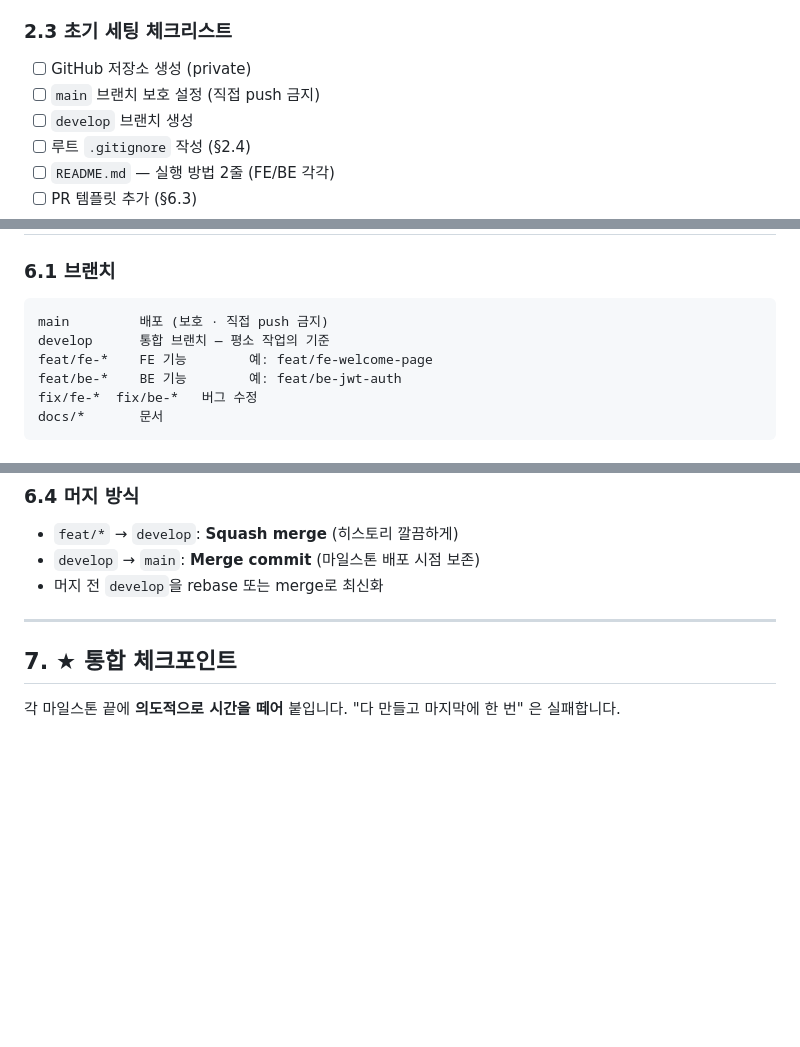
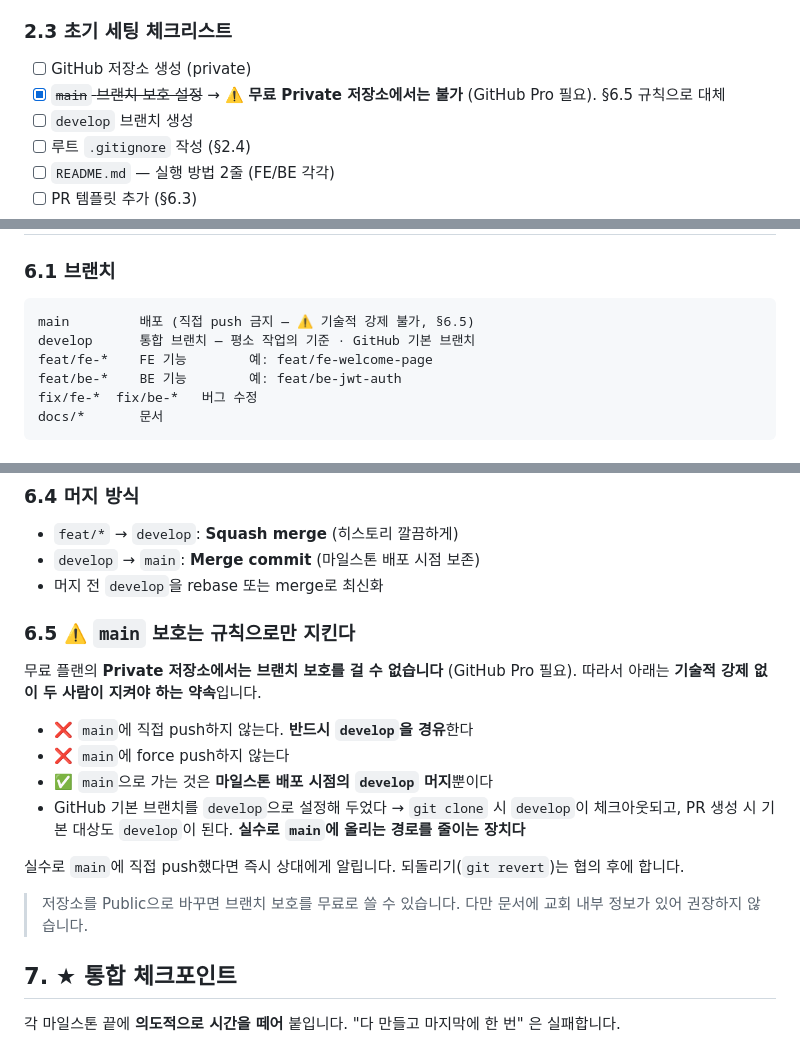
Before and after one commit to gbw11/light-homepage, a Markdown page: docs/INTEGRATION.md, 3 parts joined by grey strips. GitHub-like rendering; blank space fills up the shorter version.

Commit message:
docs: main 브랜치 보호가 무료 Private 저장소에서 불가능한 점 반영
GitHub 무료 플랜은 Private 저장소에 브랜치 보호를 걸 수 없어(Pro 필요),
기술적 강제 대신 팀 규칙(INTEGRATION.md §6.5)으로 대체.
기본 브랜치를 develop으로 설정해 main 직접 push 경로를 줄임.

Co-Authored-By: Claude Opus 5 (1M context) <noreply@anthropic.com>

````diff
--- a/docs/INTEGRATION.md
+++ b/docs/INTEGRATION.md
@@ -55,7 +55,7 @@ light-homepage/
 
 ### 2.3 초기 세팅 체크리스트
 - [ ] GitHub 저장소 생성 (private)
-- [ ] `main` 브랜치 보호 설정 (직접 push 금지)
+- [x] ~~`main` 브랜치 보호 설정~~ → ⚠️ **무료 Private 저장소에서는 불가** (GitHub Pro 필요). §6.5 규칙으로 대체
 - [ ] `develop` 브랜치 생성
 - [ ] 루트 `.gitignore` 작성 (§2.4)
 - [ ] `README.md` — 실행 방법 2줄 (FE/BE 각각)
@@ -206,8 +206,8 @@ export const api = process.env.NEXT_PUBLIC_USE_MOCK === '1' ? mockApi : realApi;
 
 ### 6.1 브랜치
 ```
-main         배포 (보호 · 직접 push 금지)
-develop      통합 브랜치 — 평소 작업의 기준
+main         배포 (직접 push 금지 — ⚠️ 기술적 강제 불가, §6.5)
+develop      통합 브랜치 — 평소 작업의 기준 · GitHub 기본 브랜치
 feat/fe-*    FE 기능        예: feat/fe-welcome-page
 feat/be-*    BE 기능        예: feat/be-jwt-auth
 fix/fe-*  fix/be-*   버그 수정
@@ -257,7 +257,19 @@ docs: API 계약 에러코드 STORAGE_LIMIT 추가
 - `develop` → `main`: **Merge commit** (마일스톤 배포 시점 보존)
 - 머지 전 `develop`을 rebase 또는 merge로 최신화
 
----
+### 6.5 ⚠️ `main` 보호는 규칙으로만 지킨다
+무료 플랜의 **Private 저장소에서는 브랜치 보호를 걸 수 없습니다** (GitHub Pro 필요).
+따라서 아래는 **기술적 강제 없이 두 사람이 지켜야 하는 약속**입니다.
+
+- ❌ `main`에 직접 push하지 않는다. **반드시 `develop`을 경유**한다
+- ❌ `main`에 force push하지 않는다
+- ✅ `main`으로 가는 것은 **마일스톤 배포 시점의 `develop` 머지**뿐이다
+- GitHub 기본 브랜치를 `develop`으로 설정해 두었다 → `git clone` 시 `develop`이 체크아웃되고,
+  PR 생성 시 기본 대상도 `develop`이 된다. **실수로 `main`에 올리는 경로를 줄이는 장치다**
+
+실수로 `main`에 직접 push했다면 즉시 상대에게 알립니다. 되돌리기(`git revert`)는 협의 후에 합니다.
+
+> 저장소를 Public으로 바꾸면 브랜치 보호를 무료로 쓸 수 있습니다. 다만 문서에 교회 내부 정보가 있어 권장하지 않습니다.
 
 ## 7. ★ 통합 체크포인트
 
````
